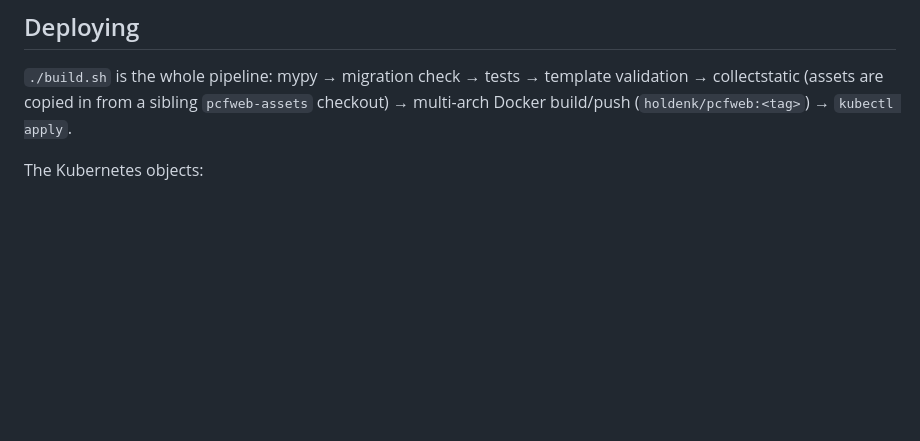
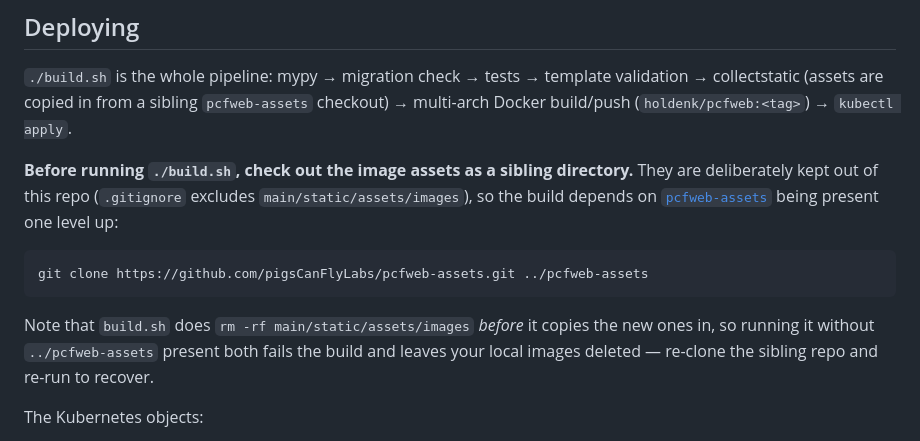
Before and after one commit to PigsCanFlyLabs/pcfweb, a Markdown page: README.md, the part around the change. Rendered like a GitHub page; blank space fills up the shorter version.

Commit message:
Document the pcfweb-assets sibling checkout that build.sh requires
build.sh copies main/static/assets/images from ../pcfweb-assets, which is
a separate repo deliberately excluded from this one via .gitignore. That
dependency was mentioned only in passing, with no link and no warning that
build.sh rm -rf's the local images *before* copying -- so a run without the
sibling checkout present fails and leaves the tree worse than it started.

Docs only; no code or config changes.

````diff
--- a/README.md
+++ b/README.md
@@ -73,6 +73,21 @@ template validation → collectstatic (assets are copied in from a sibling
 `pcfweb-assets` checkout) → multi-arch Docker build/push
 (`holdenk/pcfweb:<tag>`) → `kubectl apply`.
 
+**Before running `./build.sh`, check out the image assets as a sibling
+directory.** They are deliberately kept out of this repo (`.gitignore`
+excludes `main/static/assets/images`), so the build depends on
+[`pcfweb-assets`](https://github.com/pigsCanFlyLabs/pcfweb-assets) being
+present one level up:
+
+```bash
+git clone https://github.com/pigsCanFlyLabs/pcfweb-assets.git ../pcfweb-assets
+```
+
+Note that `build.sh` does `rm -rf main/static/assets/images` *before* it
+copies the new ones in, so running it without `../pcfweb-assets` present
+both fails the build and leaves your local images deleted — re-clone the
+sibling repo and re-run to recover.
+
 The Kubernetes objects:
 
 - `pg-bootstrap.yaml` — the database: a [CloudNativePG](https://cloudnative-pg.io/)
````
